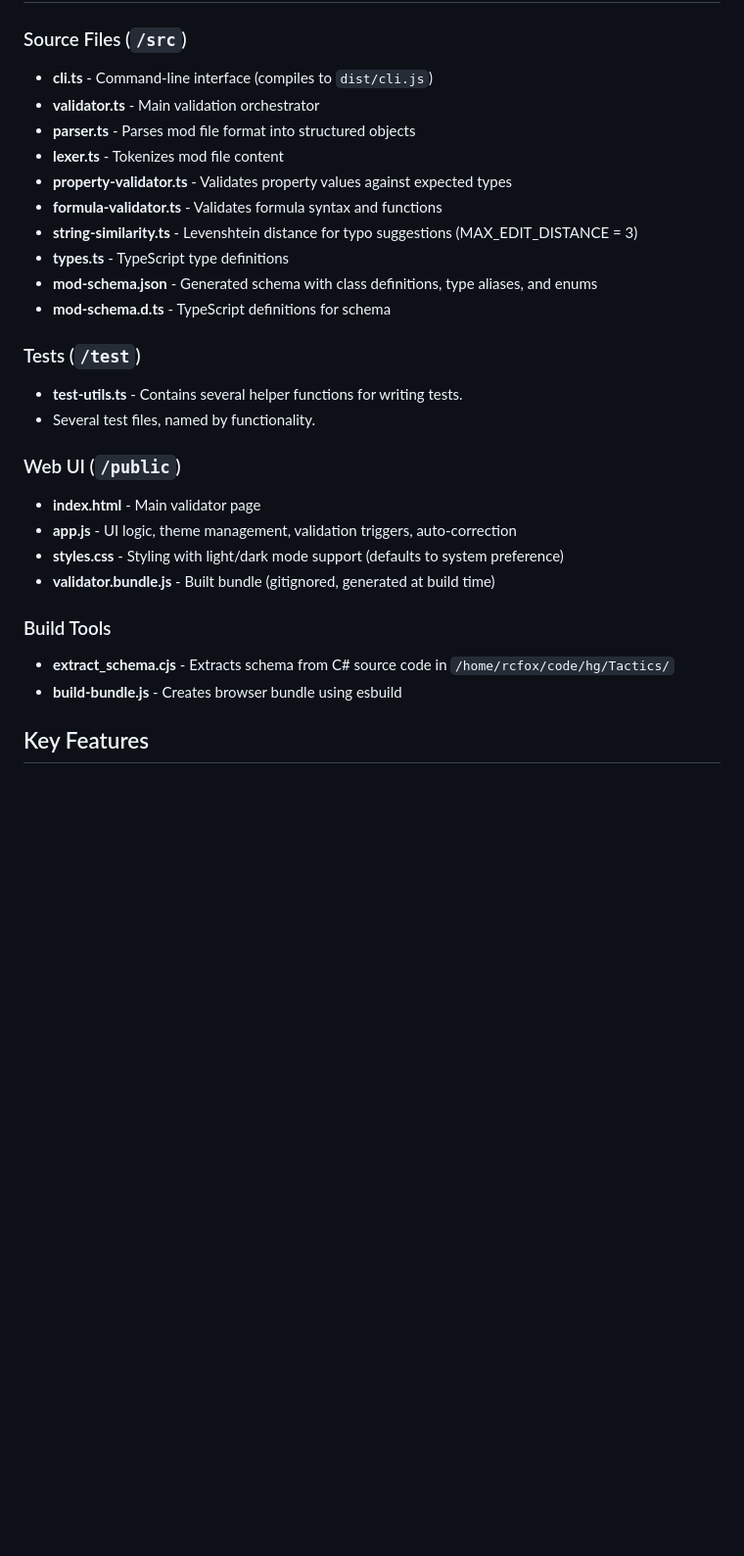
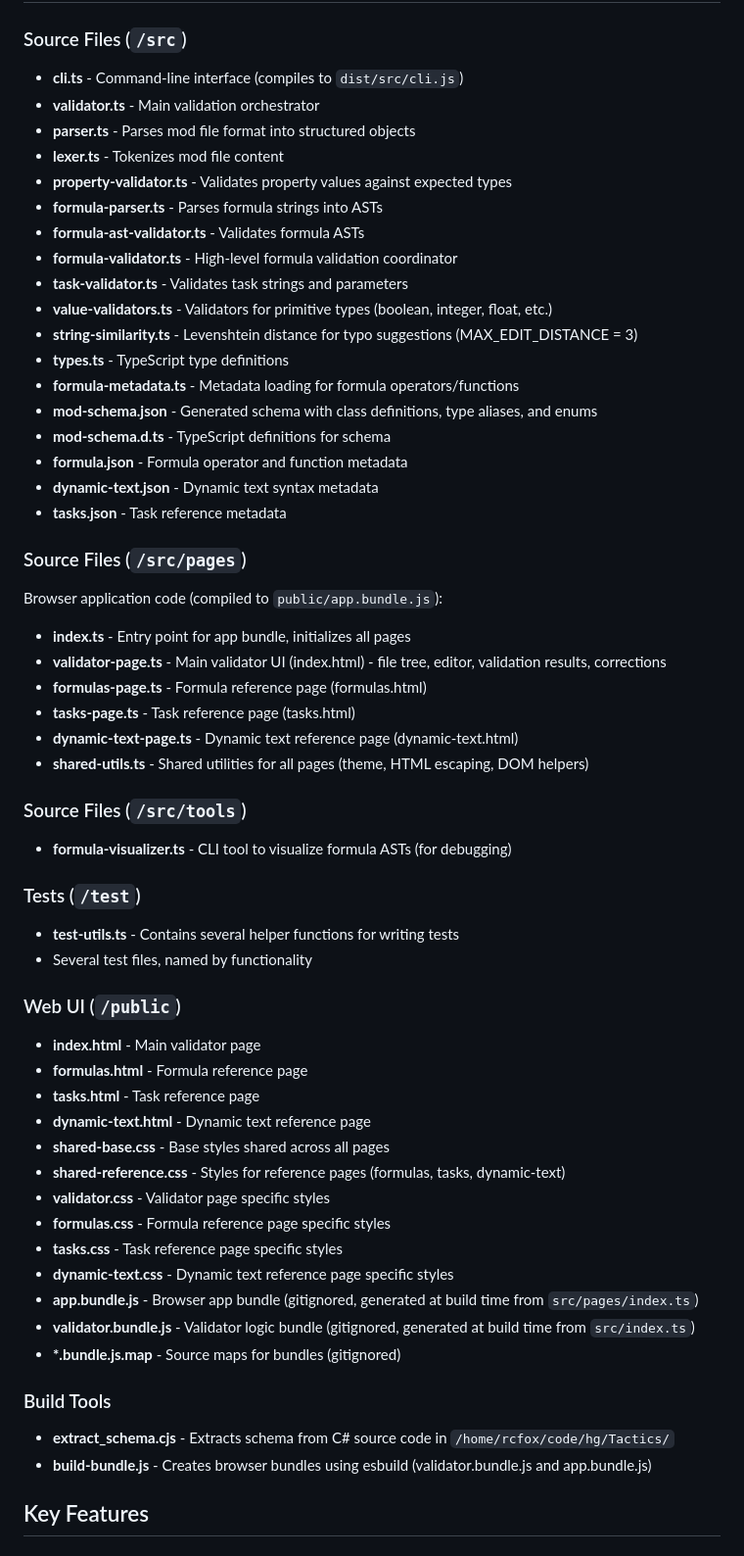
Before and after one commit to rcfox/HorizonsGateModValidator, a Markdown page: CLAUDE.md, the part around the change. Shown: that part at 98% size. Rendered like a GitHub page; blank space fills up the shorter version.

Commit message:
Update CLAUDE.md file descriptions.

```diff
--- a/CLAUDE.md
+++ b/CLAUDE.md
@@ -92,30 +92,59 @@ file.txt:71: warning: Numeric enum value used for itemCategory
 ## Project Structure
 
 ### Source Files (`/src`)
-- **cli.ts** - Command-line interface (compiles to `dist/cli.js`)
+- **cli.ts** - Command-line interface (compiles to `dist/src/cli.js`)
 - **validator.ts** - Main validation orchestrator
 - **parser.ts** - Parses mod file format into structured objects
 - **lexer.ts** - Tokenizes mod file content
 - **property-validator.ts** - Validates property values against expected types
-- **formula-validator.ts** - Validates formula syntax and functions
+- **formula-parser.ts** - Parses formula strings into ASTs
+- **formula-ast-validator.ts** - Validates formula ASTs
+- **formula-validator.ts** - High-level formula validation coordinator
+- **task-validator.ts** - Validates task strings and parameters
+- **value-validators.ts** - Validators for primitive types (boolean, integer, float, etc.)
 - **string-similarity.ts** - Levenshtein distance for typo suggestions (MAX_EDIT_DISTANCE = 3)
 - **types.ts** - TypeScript type definitions
+- **formula-metadata.ts** - Metadata loading for formula operators/functions
 - **mod-schema.json** - Generated schema with class definitions, type aliases, and enums
 - **mod-schema.d.ts** - TypeScript definitions for schema
+- **formula.json** - Formula operator and function metadata
+- **dynamic-text.json** - Dynamic text syntax metadata
+- **tasks.json** - Task reference metadata
+
+### Source Files (`/src/pages`)
+Browser application code (compiled to `public/app.bundle.js`):
+- **index.ts** - Entry point for app bundle, initializes all pages
+- **validator-page.ts** - Main validator UI (index.html) - file tree, editor, validation results, corrections
+- **formulas-page.ts** - Formula reference page (formulas.html)
+- **tasks-page.ts** - Task reference page (tasks.html)
+- **dynamic-text-page.ts** - Dynamic text reference page (dynamic-text.html)
+- **shared-utils.ts** - Shared utilities for all pages (theme, HTML escaping, DOM helpers)
+
+### Source Files (`/src/tools`)
+- **formula-visualizer.ts** - CLI tool to visualize formula ASTs (for debugging)
 
 ### Tests (`/test`)
-- **test-utils.ts** - Contains several helper functions for writing tests.
-- Several test files, named by functionality.
+- **test-utils.ts** - Contains several helper functions for writing tests
+- Several test files, named by functionality
 
 ### Web UI (`/public`)
 - **index.html** - Main validator page
-- **app.js** - UI logic, theme management, validation triggers, auto-correction
-- **styles.css** - Styling with light/dark mode support (defaults to system preference)
-- **validator.bundle.js** - Built bundle (gitignored, generated at build time)
+- **formulas.html** - Formula reference page
+- **tasks.html** - Task reference page
+- **dynamic-text.html** - Dynamic text reference page
+- **shared-base.css** - Base styles shared across all pages
+- **shared-reference.css** - Styles for reference pages (formulas, tasks, dynamic-text)
+- **validator.css** - Validator page specific styles
+- **formulas.css** - Formula reference page specific styles
+- **tasks.css** - Task reference page specific styles
+- **dynamic-text.css** - Dynamic text reference page specific styles
+- **app.bundle.js** - Browser app bundle (gitignored, generated at build time from `src/pages/index.ts`)
+- **validator.bundle.js** - Validator logic bundle (gitignored, generated at build time from `src/index.ts`)
+- **\*.bundle.js.map** - Source maps for bundles (gitignored)
 
 ### Build Tools
 - **extract_schema.cjs** - Extracts schema from C# source code in `/home/rcfox/code/hg/Tactics/`
-- **build-bundle.js** - Creates browser bundle using esbuild
+- **build-bundle.js** - Creates browser bundles using esbuild (validator.bundle.js and app.bundle.js)
 
 ## Key Features
 
```
